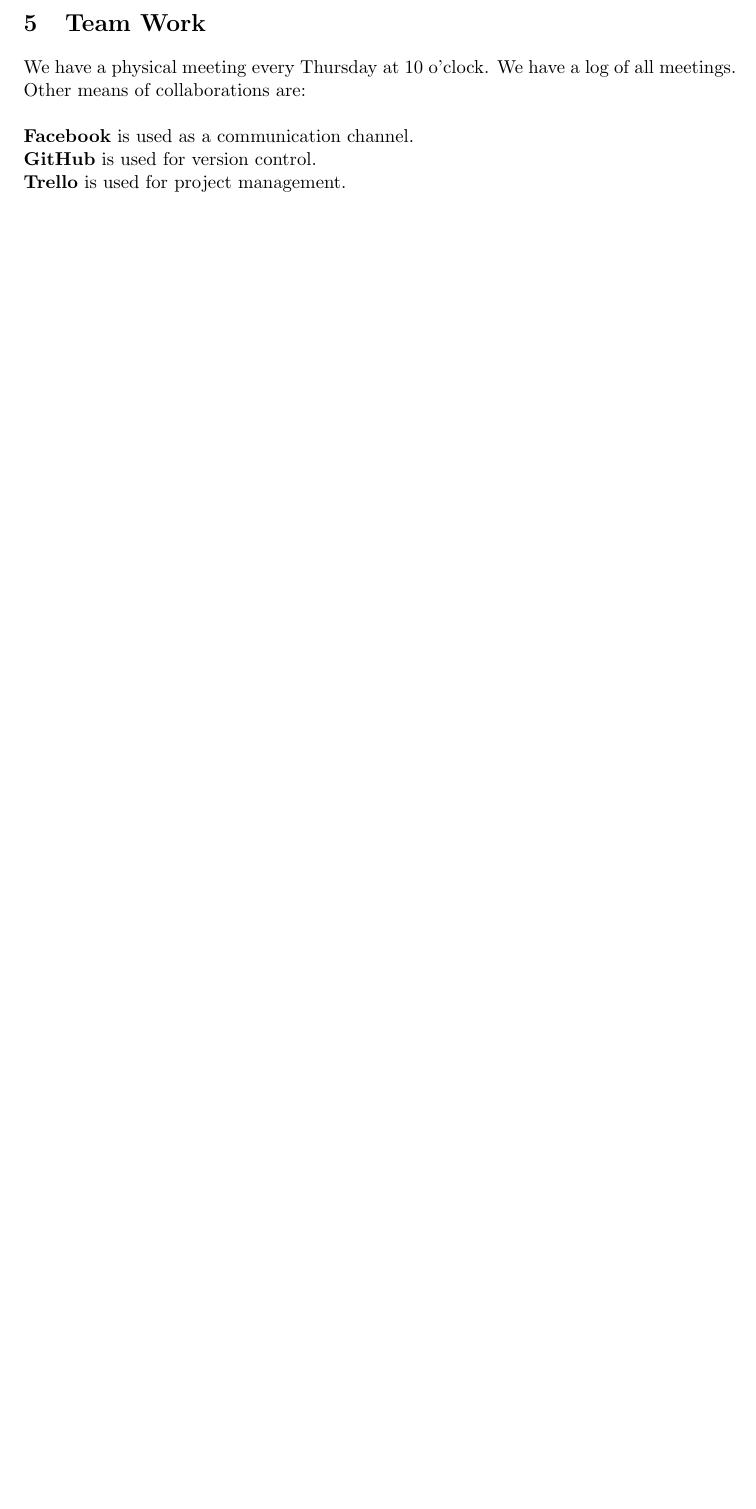
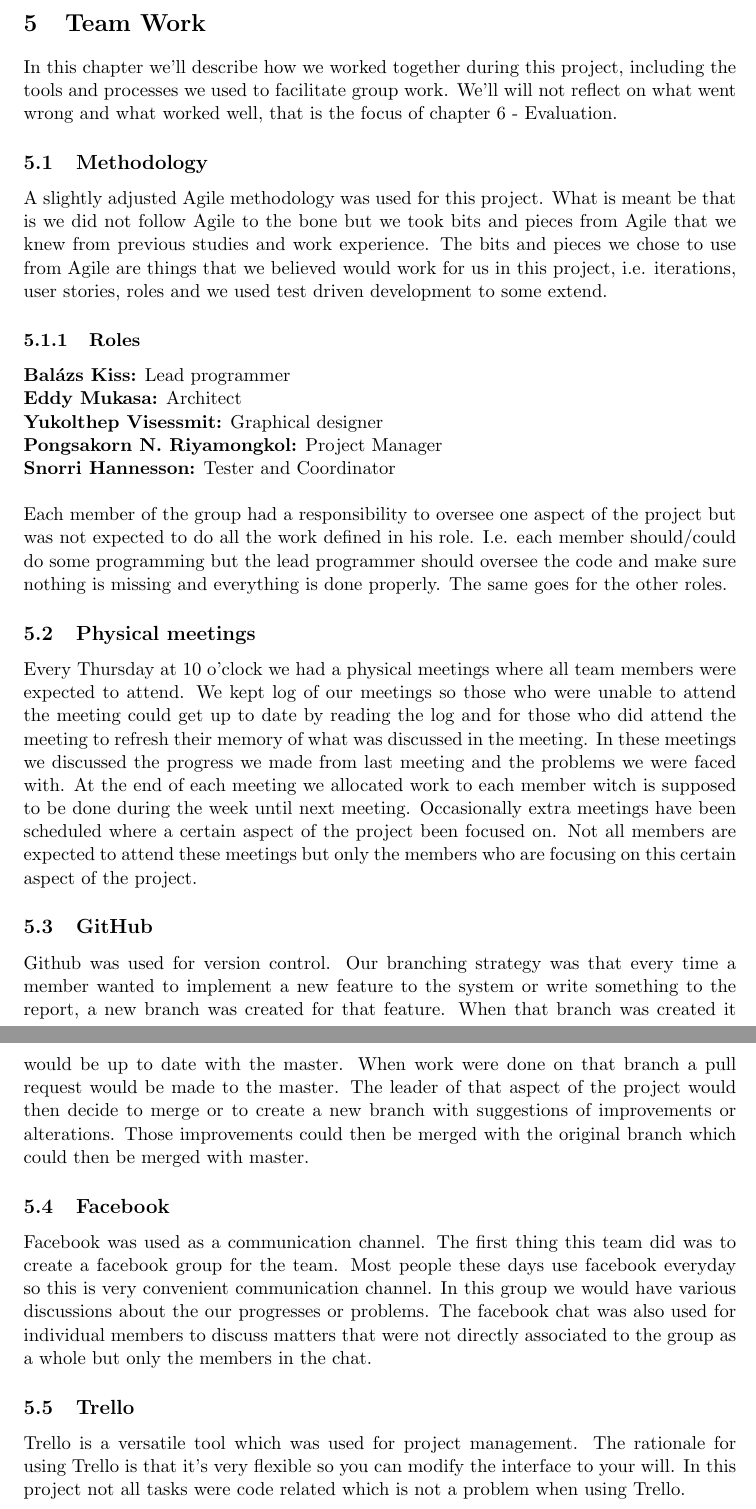
Before and after one commit to teamDiversity/trafficSim, a LaTeX document (LaTeX/finalReport.tex): part of page 8 of 85 before the commit and two parts of pages 8 and 9 of 87 after it, the two joined at a grey line, cut so that both start at the same text, the shorter picture padded with empty space. The pictures show the PDF file LaTeX/finalReport.pdf that the author committed with the source.

Commit message:
Team Work chapter

```diff
--- a/LaTeX/finalReport.tex
+++ b/LaTeX/finalReport.tex
@@ -113,11 +113,28 @@
 %	Team Work: Describe how you worked together, including the tools and processes you used to facilitate group work.
 %----------------------------------------------------------------------------------------
 \section{Team Work}
-We have a physical meeting every Thursday at 10 o'clock. We have a log of all meetings. Other means of collaborations are:
-\newline \\
-\textbf{Facebook} is used as a communication channel. \\
-\textbf{GitHub} is used for version control. \\
-\textbf{Trello} is used for project management.
+In this chapter we'll describe how we worked together during this project, including the tools and processes we used to facilitate group work. We'll will not reflect on what went wrong and what worked well, that is the focus of chapter 6 - Evaluation.
+\subsection{Methodology}
+A slightly adjusted Agile methodology was used for this project. What is meant be that is we did not follow Agile to the bone but we took bits and pieces from Agile that we knew from previous studies and work experience. The bits and pieces we chose to use from Agile are things that we believed would work for us in this project, i.e. iterations, user stories, roles and we used test driven development to some extend.
+\subsubsection{Roles}
+\textbf{Balázs Kiss:} Lead programmer\\
+\textbf{Eddy Mukasa:} Architect \\
+\textbf{Yukolthep Visessmit:} Graphical designer \\
+\textbf{Pongsakorn N. Riyamongkol:} Project Manager \\
+\textbf{Snorri Hannesson:} Tester and Coordinator \\ \newline
+Each member of the group had a responsibility to oversee one aspect of the project but was not expected to do all the work defined in his role. I.e. each member should/could do some programming but the lead programmer should oversee the code and make sure nothing is missing and everything is done properly. The same goes for the other roles.
+
+\subsection{Physical meetings}
+Every Thursday at 10 o'clock we had a physical meetings where all team members were expected to attend. We kept log of our meetings so those who were unable to attend the meeting could get up to date by reading the log and for those who did attend the meeting to refresh their memory of what was discussed in the meeting.
+In these meetings we discussed the progress we made from last meeting and the problems we were faced with. At the end of each meeting we allocated work to each member witch is supposed to be done during the week until next meeting.
+Occasionally extra meetings have been scheduled where a certain aspect of the project been focused on. Not all members are expected to attend these meetings but only the members who are focusing on this certain aspect of the project.
+\subsection{GitHub}
+Github was used for version control. Our branching strategy was that every time a member wanted to implement a new feature to the system or write something to the report, a new branch was created for that feature. When that branch was created it would be up to date with the master. When work were done on that branch a pull request would be made to the master. The leader of that aspect of the project would then decide to merge or to create a new branch with suggestions of improvements or alterations. Those improvements could then be merged with the original branch which could then be merged with master.
+\subsection{Facebook}
+Facebook was used as a communication channel. The first thing this team did was to create a facebook group for the team. Most people these days use facebook everyday so this is very convenient communication channel. In this group we would have various discussions about the our progresses or problems. The facebook chat was also used for individual members to discuss matters that were not directly associated to the group as a whole but only the members in the chat.
+\subsection{Trello}
+Trello is a versatile tool which was used for project management. The rationale for using Trello is that it's very flexible so you can modify the interface to your will. In this project not all tasks were code related which is not a problem when using Trello.
+
 
 \newpage
 %----------------------------------------------------------------------------------------
```
Also changed, not shown: LaTeX/finalReport.pdf.
